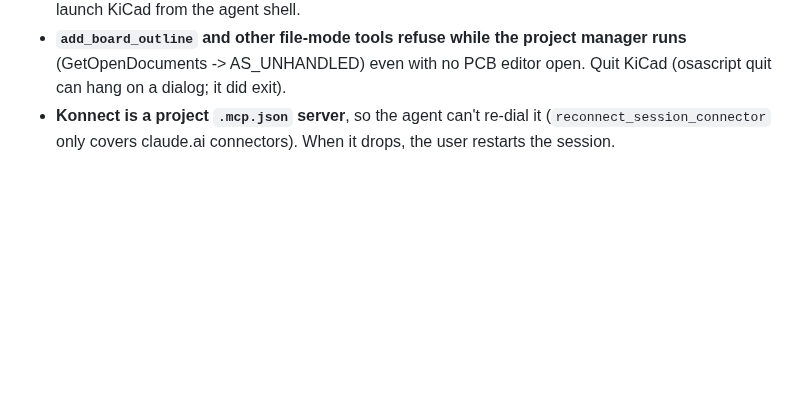
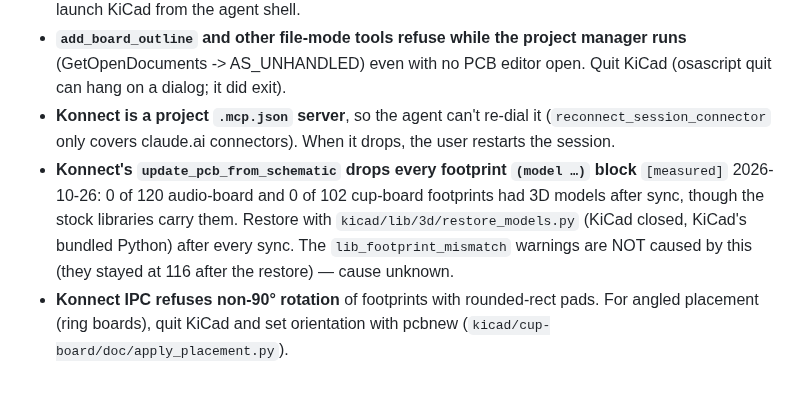
Before and after one commit to pb-aero/lima, a Markdown page: .agent/MEMORY.md, the part around the change. Rendered like a GitHub page; blank space fills up the shorter version.

Commit message:
[LIMA] memory: Konnect sync drops 3D models; IPC refuses non-90 rotations
Co-Authored-By: Claude Opus 5.5 <noreply@anthropic.com>

```diff
--- a/.agent/MEMORY.md
+++ b/.agent/MEMORY.md
@@ -1160,3 +1160,9 @@ time. And Triad pinouts are drawn, not text: render the page and read it as an i
   AS_UNHANDLED) even with no PCB editor open. Quit KiCad (osascript quit can hang on a dialog; it did exit).
 - **Konnect is a project `.mcp.json` server**, so the agent can't re-dial it (`reconnect_session_connector` only
   covers claude.ai connectors). When it drops, the user restarts the session.
+- **Konnect's `update_pcb_from_schematic` drops every footprint `(model …)` block** `[measured]` 2026-10-26: 0 of 120
+  audio-board and 0 of 102 cup-board footprints had 3D models after sync, though the stock libraries carry them.
+  Restore with `kicad/lib/3d/restore_models.py` (KiCad closed, KiCad's bundled Python) after every sync.
+  The `lib_footprint_mismatch` warnings are NOT caused by this (they stayed at 116 after the restore) — cause unknown.
+- **Konnect IPC refuses non-90° rotation** of footprints with rounded-rect pads. For angled placement (ring boards),
+  quit KiCad and set orientation with pcbnew (`kicad/cup-board/doc/apply_placement.py`).
```
